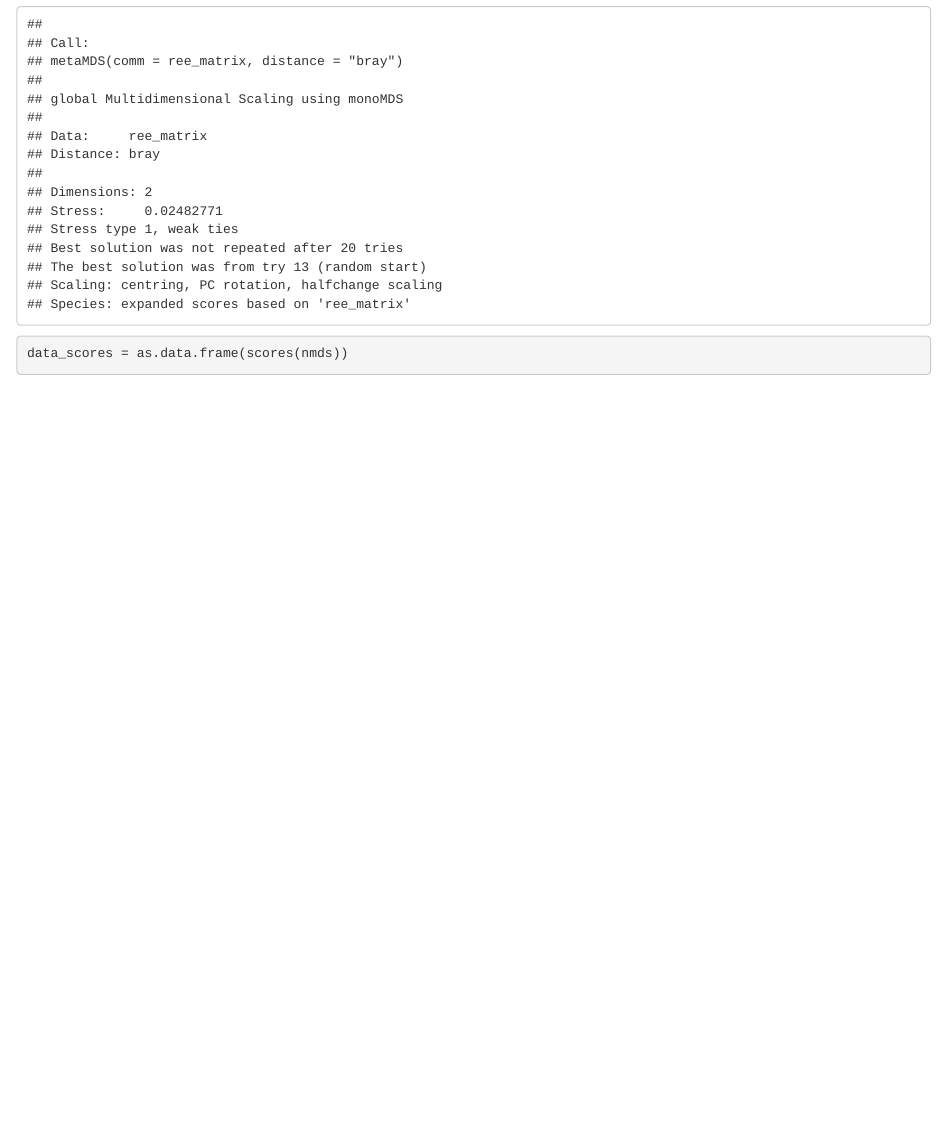
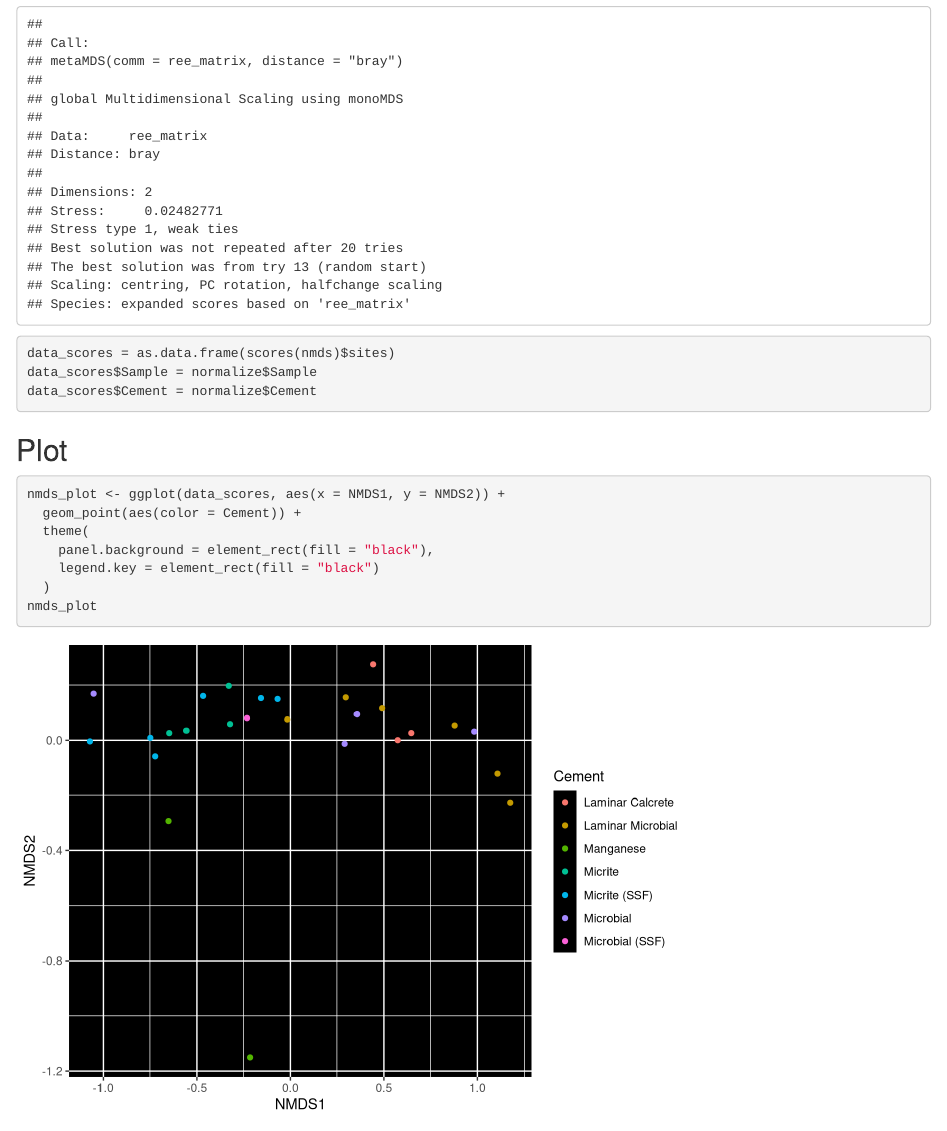
Before and after one commit to nanasheep/fu-rey, an R Markdown document (ree nmds.Rmd): the page in a window 1100 px wide, from 1210 px down. Rendered offline with R 4.5, knitr and Pandoc, with nearby package versions; common packages that the code uses without loading them are loaded.

Commit message:
nmds plot

````diff
--- a/ree nmds.Rmd
+++ b/ree nmds.Rmd
@@ -36,5 +36,19 @@ nmds
 ```
 
 ```{r prep data for plotting}
-data_scores = as.data.frame(scores(nmds))
+data_scores = as.data.frame(scores(nmds)$sites)
+data_scores$Sample = normalize$Sample
+data_scores$Cement = normalize$Cement
 ```
+
+
+## Plot
+```{r}
+nmds_plot <- ggplot(data_scores, aes(x = NMDS1, y = NMDS2)) +
+  geom_point(aes(color = Cement)) +
+  theme(
+    panel.background = element_rect(fill = "black"),
+    legend.key = element_rect(fill = "black")
+  )
+nmds_plot
+```
````
